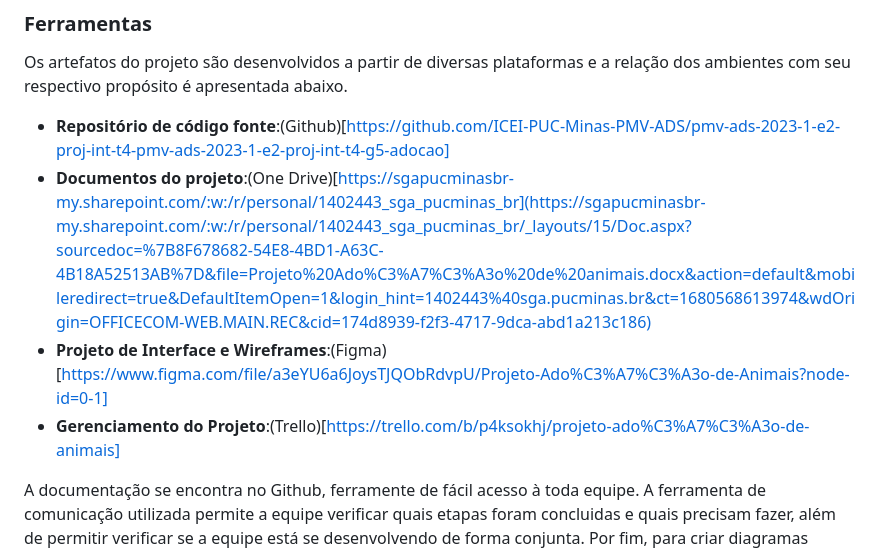
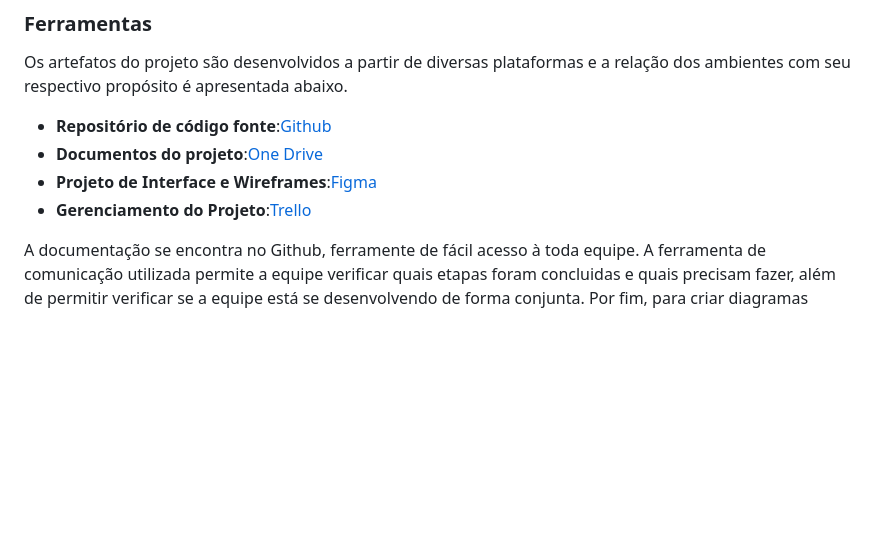
Before and after one commit to arthurcmagc/pmv-ads-2023-1-e2-proj-int-t4-pmv-ads-2023-1-e2-proj-int-t4-g5-adocao, a Markdown page: docs/03-Metodologia.md, the part around the change. Rendered like a GitHub page; blank space fills up the shorter version.

Commit message:
Ferramentas

```diff
--- a/docs/03-Metodologia.md
+++ b/docs/03-Metodologia.md
@@ -55,9 +55,9 @@ O quadro kanban do grupo no Trello está disponível através da URL [https://tr
 
 Os artefatos do projeto são desenvolvidos a partir de diversas plataformas e a relação dos ambientes com seu respectivo propósito é apresentada abaixo.
 
-* **Repositório de código fonte**:(Github)[https://github.com/ICEI-PUC-Minas-PMV-ADS/pmv-ads-2023-1-e2-proj-int-t4-pmv-ads-2023-1-e2-proj-int-t4-g5-adocao]
-* **Documentos do projeto**:(One Drive)[https://sgapucminasbr-my.sharepoint.com/:w:/r/personal/1402443_sga_pucminas_br](https://sgapucminasbr-my.sharepoint.com/:w:/r/personal/1402443_sga_pucminas_br/_layouts/15/Doc.aspx?sourcedoc=%7B8F678682-54E8-4BD1-A63C-4B18A52513AB%7D&file=Projeto%20Ado%C3%A7%C3%A3o%20de%20animais.docx&action=default&mobileredirect=true&DefaultItemOpen=1&login_hint=1402443%40sga.pucminas.br&ct=1680568613974&wdOrigin=OFFICECOM-WEB.MAIN.REC&cid=174d8939-f2f3-4717-9dca-abd1a213c186)
-* **Projeto de Interface e  Wireframes**:(Figma)[https://www.figma.com/file/a3eYU6a6JoysTJQObRdvpU/Projeto-Ado%C3%A7%C3%A3o-de-Animais?node-id=0-1]
-* **Gerenciamento do Projeto**:(Trello)[https://trello.com/b/p4ksokhj/projeto-ado%C3%A7%C3%A3o-de-animais]
+* **Repositório de código fonte**:[Github](https://github.com/ICEI-PUC-Minas-PMV-ADS/pmv-ads-2023-1-e2-proj-int-t4-pmv-ads-2023-1-e2-proj-int-t4-g5-adocao)
+* **Documentos do projeto**:[One Drive](https://sgapucminasbr-my.sharepoint.com/:w:/r/personal/1402443_sga_pucminas_br/_layouts/15/Doc.aspx?sourcedoc=%7B8F678682-54E8-4BD1-A63C-4B18A52513AB%7D&file=Projeto%20Ado%C3%A7%C3%A3o%20de%20animais.docx&action=default&mobileredirect=true&DefaultItemOpen=1&login_hint=1402443%40sga.pucminas.br&ct=1680568613974&wdOrigin=OFFICECOM-WEB.MAIN.REC&cid=174d8939-f2f3-4717-9dca-abd1a213c186)
+* **Projeto de Interface e  Wireframes**:[Figma](https://www.figma.com/file/a3eYU6a6JoysTJQObRdvpU/Projeto-Ado%C3%A7%C3%A3o-de-Animais?node-id=0-1)
+* **Gerenciamento do Projeto**:[Trello](https://trello.com/b/p4ksokhj/projeto-ado%C3%A7%C3%A3o-de-animais)
 
 A documentação se encontra no Github, ferramente de fácil acesso à toda equipe. A ferramenta de comunicação utilizada permite a equipe verificar quais etapas foram concluidas e quais precisam fazer, além de permitir verificar se a equipe está se desenvolvendo de forma conjunta. Por fim, para criar diagramas utilizamos essa ferramenta por melhor captar as necessidades da nossa solução.
```
